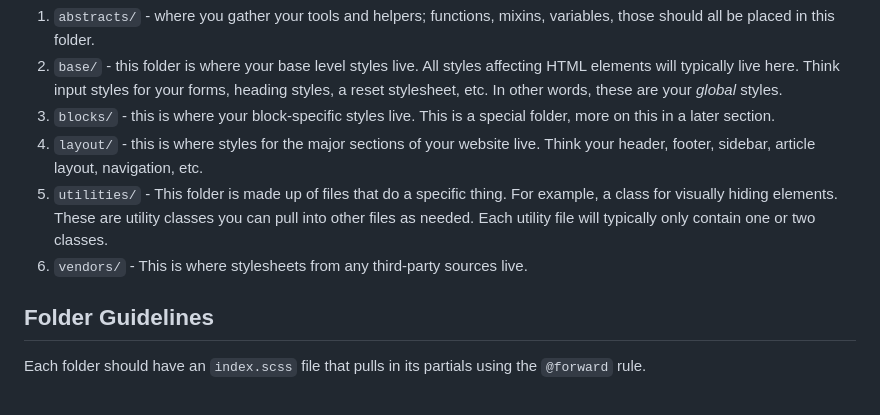
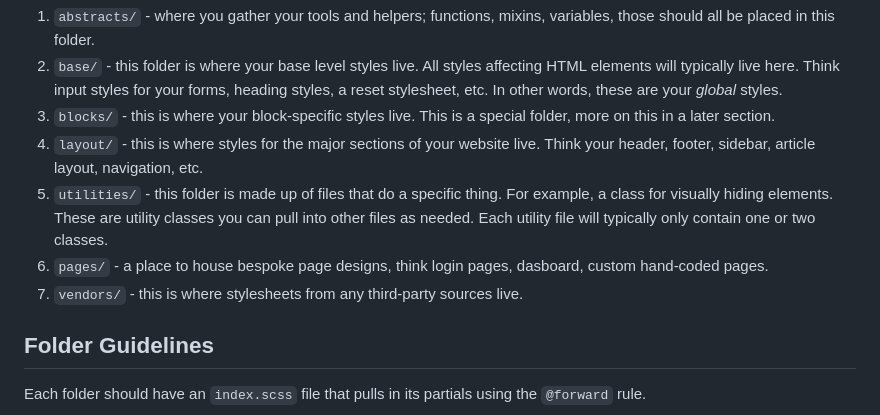
Before and after one commit to bacoords/block-theme, a Markdown page: src/scss/README.md, the part around the change. GitHub-like rendering.

Commit message:
add explainer about the `pages` folder

```diff
--- a/src/scss/README.md
+++ b/src/scss/README.md
@@ -36,8 +36,9 @@ The `scss` is divided up into the following 7 folders:
 2. `base/` - this folder is where your base level styles live. All styles affecting HTML elements will typically live here. Think input styles for your forms, heading styles, a reset stylesheet, etc. In other words, these are your _global_ styles.
 3. `blocks/` - this is where your block-specific styles live. This is a special folder, more on this in a later section.
 4. `layout/` - this is where styles for the major sections of your website live. Think your header, footer, sidebar, article layout, navigation, etc.
-5. `utilities/` - This folder is made up of files that do a specific thing. For example, a class for visually hiding elements. These are utility classes you can pull into other files as needed. Each utility file will typically only contain one or two classes.
-6. `vendors/` - This is where stylesheets from any third-party sources live.
+5. `utilities/` - this folder is made up of files that do a specific thing. For example, a class for visually hiding elements. These are utility classes you can pull into other files as needed. Each utility file will typically only contain one or two classes.
+6. `pages/` - a place to house bespoke page designs, think login pages, dasboard, custom hand-coded pages.
+7. `vendors/` - this is where stylesheets from any third-party sources live.
 
 ## Folder Guidelines
 
```
